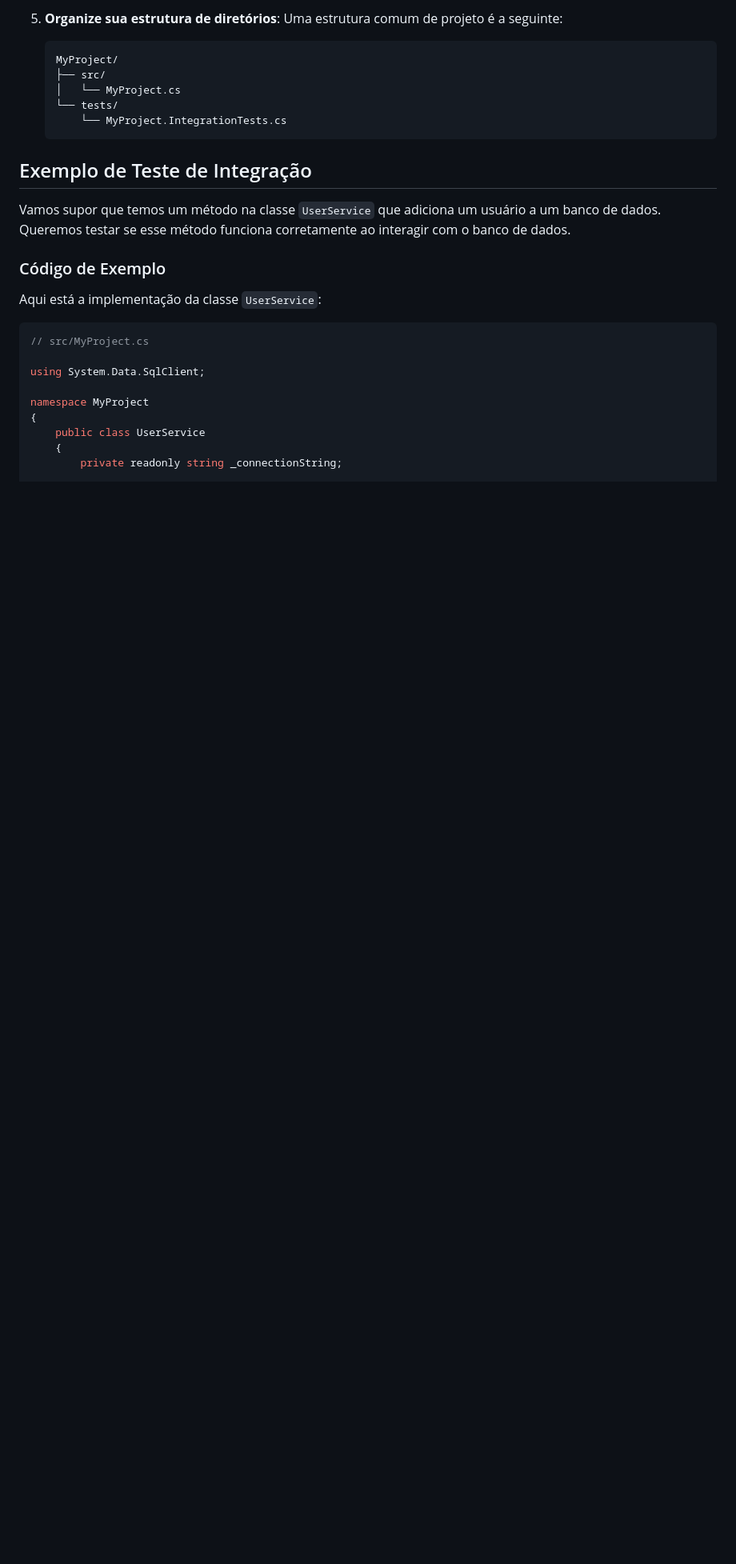
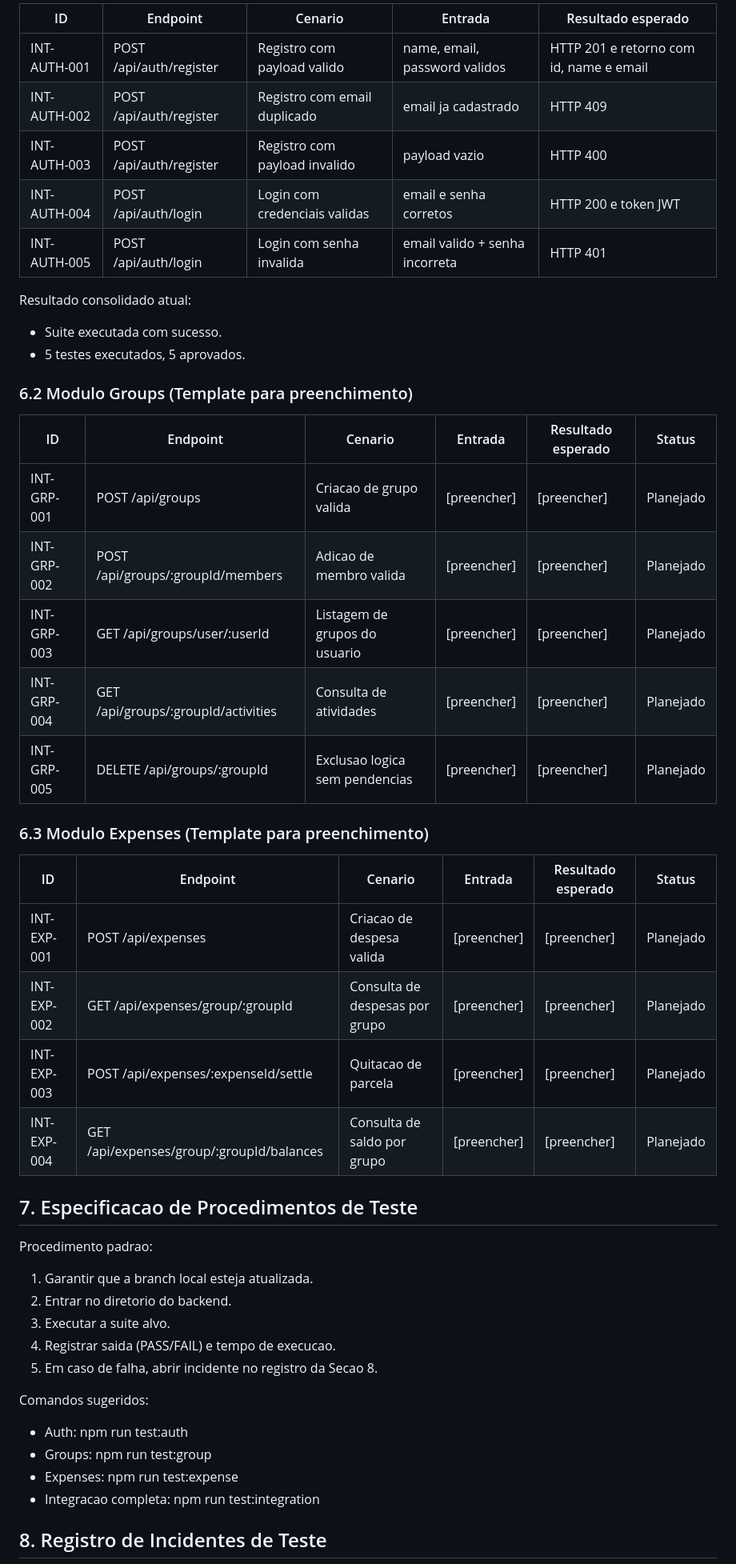
Before and after one commit to Samuelreis-dokhi/rate.io, a Markdown page: docs/09-Registro de Testes de Integração.md, the part around one of its changes. Shown at 80% size. GitHub-like rendering; blank space fills up the shorter version.

````diff
--- a/docs/09-Registro de Testes de Integração.md
+++ b/docs/09-Registro de Testes de Integração.md
@@ -34,30 +62,48 @@ Para começar a escrever testes de integração em um projeto backend utilizando
 
-5. **Organize sua estrutura de diretórios**: Uma estrutura comum de projeto é a seguinte:
+| ID | Endpoint | Cenario | Entrada | Resultado esperado |
+|---|---|---|---|---|
+| INT-AUTH-001 | POST /api/auth/register | Registro com payload valido | name, email, password validos | HTTP 201 e retorno com id, name e email |
+| INT-AUTH-002 | POST /api/auth/register | Registro com email duplicado | email ja cadastrado | HTTP 409 |
+| INT-AUTH-003 | POST /api/auth/register | Registro com payload invalido | payload vazio | HTTP 400 |
+| INT-AUTH-004 | POST /api/auth/login | Login com credenciais validas | email e senha corretos | HTTP 200 e token JWT |
+| INT-AUTH-005 | POST /api/auth/login | Login com senha invalida | email valido + senha incorreta | HTTP 401 |
 
-   ```
-   MyProject/
-   ├── src/
-   │   └── MyProject.cs
-   └── tests/
-       └── MyProject.IntegrationTests.cs
-   ```
+Resultado consolidado atual:
+- Suite executada com sucesso.
+- 5 testes executados, 5 aprovados.
 
-## Exemplo de Teste de Integração
+### 6.2 Modulo Groups (Template para preenchimento)
 
-Vamos supor que temos um método na classe `UserService` que adiciona um usuário a um banco de dados. Queremos testar se esse método funciona corretamente ao interagir com o banco de dados.
+| ID | Endpoint | Cenario | Entrada | Resultado esperado | Status |
+|---|---|---|---|---|---|
+| INT-GRP-001 | POST /api/groups | Criacao de grupo valida | [preencher] | [preencher] | Planejado |
+| INT-GRP-002 | POST /api/groups/:groupId/members | Adicao de membro valida | [preencher] | [preencher] | Planejado |
+| INT-GRP-003 | GET /api/groups/user/:userId | Listagem de grupos do usuario | [preencher] | [preencher] | Planejado |
+| INT-GRP-004 | GET /api/groups/:groupId/activities | Consulta de atividades | [preencher] | [preencher] | Planejado |
+| INT-GRP-005 | DELETE /api/groups/:groupId | Exclusao logica sem pendencias | [preencher] | [preencher] | Planejado |
 
-### Código de Exemplo
+### 6.3 Modulo Expenses (Template para preenchimento)
 
-Aqui está a implementação da classe `UserService`:
+| ID | Endpoint | Cenario | Entrada | Resultado esperado | Status |
+|---|---|---|---|---|---|
+| INT-EXP-001 | POST /api/expenses | Criacao de despesa valida | [preencher] | [preencher] | Planejado |
+| INT-EXP-002 | GET /api/expenses/group/:groupId | Consulta de despesas por grupo | [preencher] | [preencher] | Planejado |
+| INT-EXP-003 | POST /api/expenses/:expenseId/settle | Quitacao de parcela | [preencher] | [preencher] | Planejado |
+| INT-EXP-004 | GET /api/expenses/group/:groupId/balances | Consulta de saldo por grupo | [preencher] | [preencher] | Planejado |
 
-```csharp
-// src/MyProject.cs
+## 7. Especificacao de Procedimentos de Teste
+Procedimento padrao:
+1. Garantir que a branch local esteja atualizada.
+2. Entrar no diretorio do backend.
+3. Executar a suite alvo.
+4. Registrar saida (PASS/FAIL) e tempo de execucao.
+5. Em caso de falha, abrir incidente no registro da Secao 8.
 
-using System.Data.SqlClient;
+Comandos sugeridos:
+- Auth: npm run test:auth
+- Groups: npm run test:group
+- Expenses: npm run test:expense
+- Integracao completa: npm run test:integration
 
-namespace MyProject
-{
-    public class UserService
-    {
-        private readonly string _connectionString;
+## 8. Registro de Incidentes de Teste
 
````
Also changed, not shown: other parts of docs/09-Registro de Testes de Integração.md (+72 -47 lines), docs/13-Referencias.md (renamed from docs/13-Referências.md), docs/img/dependenciesDiagram.png (renamed from docs/dependenciesDiagram.png), 5 other files.
